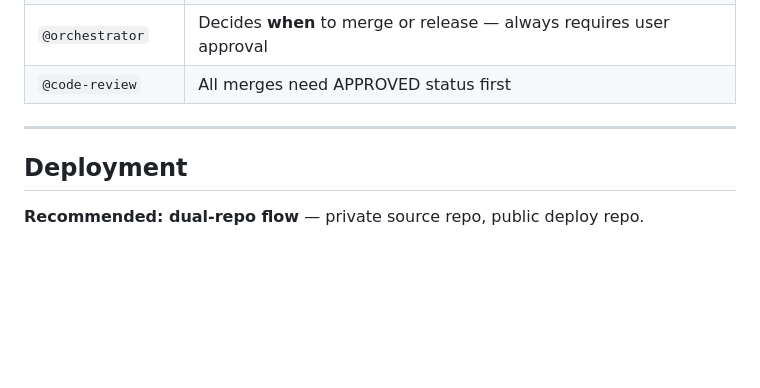
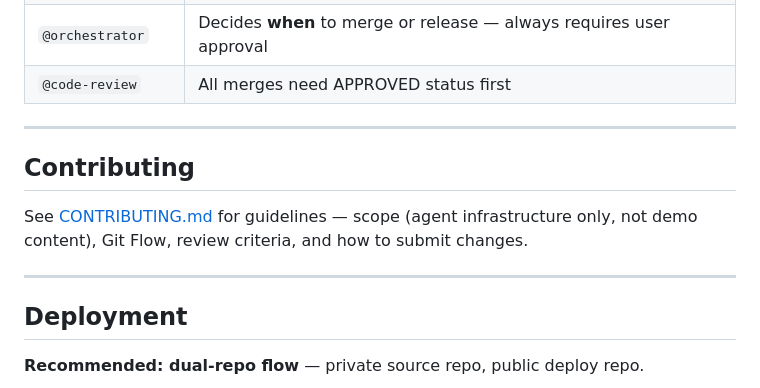
Before and after one commit to KiKDraS/opencode-landing-page-template, a Markdown page: README.md, the part around the change. GitHub-like rendering; blank space fills up the shorter version.

Commit message:
docs: add Contributing section linking to CONTRIBUTING.md

```diff
--- a/README.md
+++ b/README.md
@@ -124,6 +124,14 @@ After merge, the source branch is deleted (local + remote). **`main` and `develo
 
 ---
 
+## Contributing
+
+See [CONTRIBUTING.md](./CONTRIBUTING.md) for guidelines — scope (agent
+infrastructure only, not demo content), Git Flow, review criteria, and how to
+submit changes.
+
+---
+
 ## Deployment
 
 **Recommended: dual-repo flow** — private source repo, public deploy repo.
```
